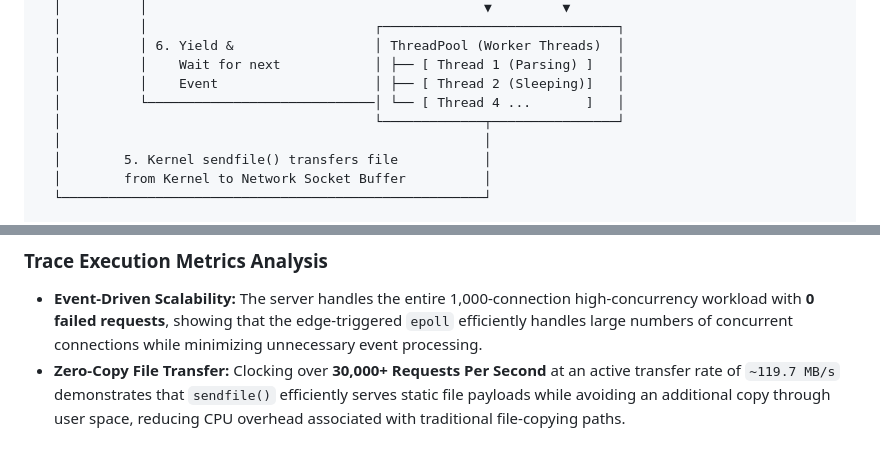
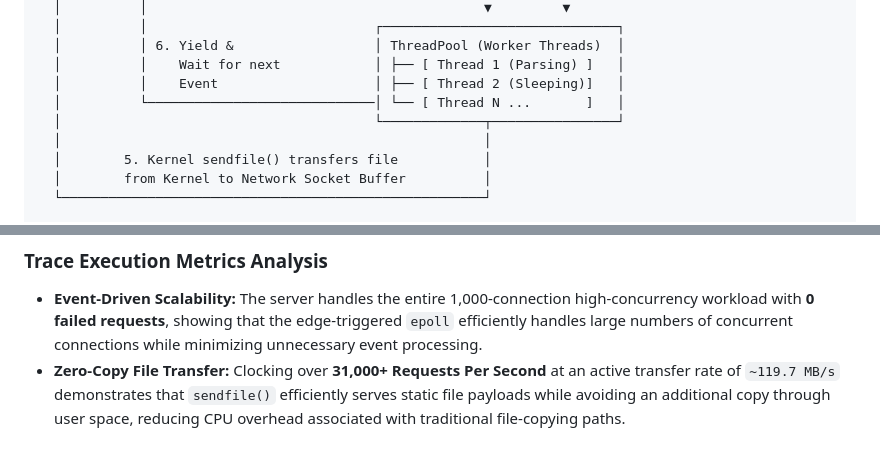
Before and after one commit to ArjunTomar-G/Vortex-Web-Server, a Markdown page: README.md, 2 parts joined by grey strips. GitHub-like rendering.

Commit message:
corrected again

```diff
--- a/README.md
+++ b/README.md
@@ -56,7 +56,7 @@ To maximize throughput, Vortex serves static files using Linux's `sendfile()` sy
   │          │ 6. Yield &                  │ ThreadPool (Worker Threads)  │
   │          │    Wait for next            │ ├── [ Thread 1 (Parsing) ]   │
   │          │    Event                    │ ├── [ Thread 2 (Sleeping)]   │
-  │          └─────────────────────────────│ └── [ Thread 4 ...       ]   │
+  │          └─────────────────────────────│ └── [ Thread N ...       ]   │
   │                                        └─────────────┬────────────────┘
   │                                                      │
   │        5. Kernel sendfile() transfers file           │
@@ -368,4 +368,4 @@ Percentage of the requests served within a certain time (ms)
 ### Trace Execution Metrics Analysis
 
 * **Event-Driven Scalability:** The server handles the entire 1,000-connection high-concurrency workload with **0 failed requests**, showing that the edge-triggered `epoll` efficiently handles large numbers of concurrent connections while minimizing unnecessary event processing.
-* **Zero-Copy File Transfer:** Clocking over **30,000+ Requests Per Second** at an active transfer rate of `~119.7 MB/s` demonstrates that `sendfile()` efficiently serves static file payloads while avoiding an additional copy through user space, reducing CPU overhead associated with traditional file-copying paths.
+* **Zero-Copy File Transfer:** Clocking over **31,000+ Requests Per Second** at an active transfer rate of `~119.7 MB/s` demonstrates that `sendfile()` efficiently serves static file payloads while avoiding an additional copy through user space, reducing CPU overhead associated with traditional file-copying paths.
```
Also changed, not shown: other parts of README.md (+1 -1 lines).
